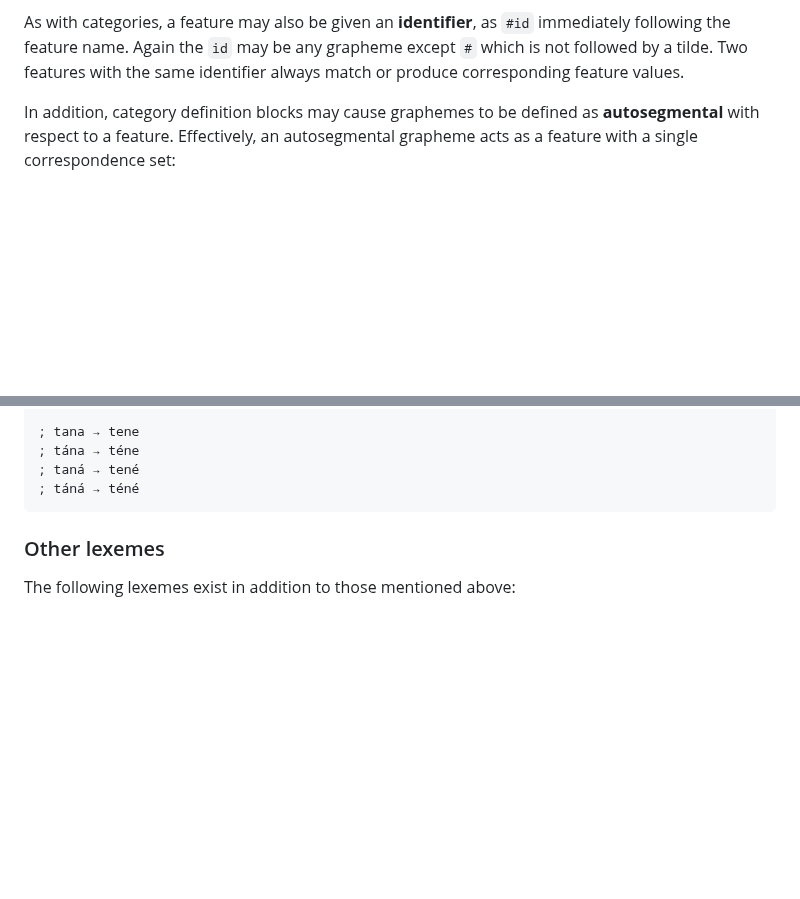
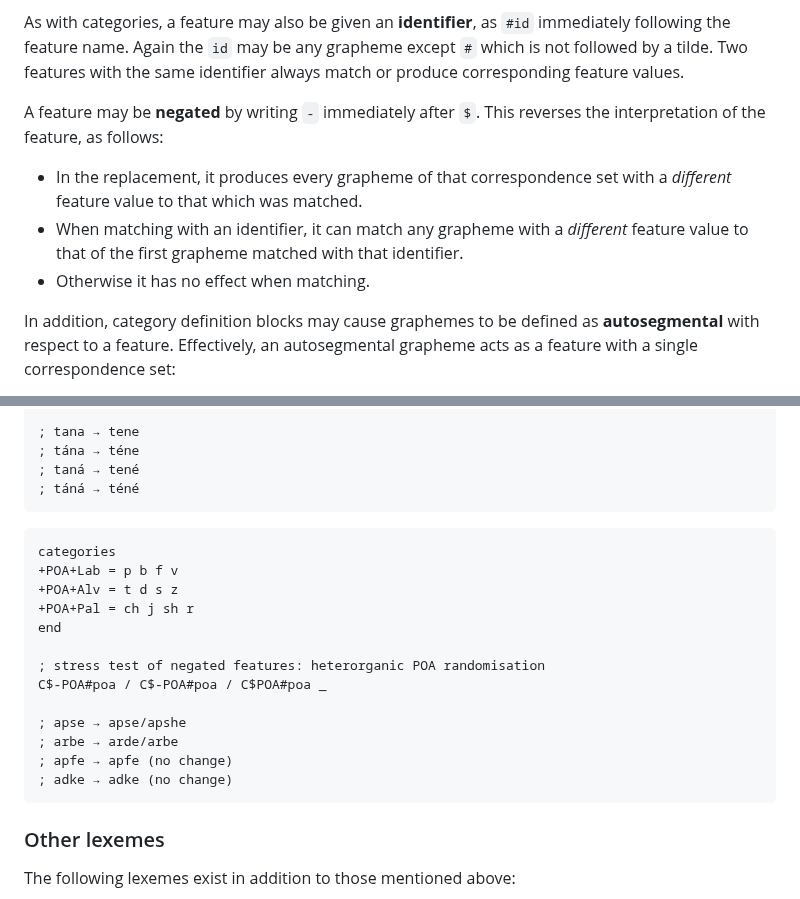
Before and after one commit to bradrn/brassica, a Markdown page: docs/Reference.md, 2 parts joined by grey strips. Rendered like a GitHub page; blank space fills up the shorter version.

Commit message:
Document and test negated features

````diff
--- a/docs/Reference.md
+++ b/docs/Reference.md
@@ -640,6 +640,14 @@ As with categories, a feature may also be given an **identifier**,
 Again the `id` may be any grapheme except `#` which is not followed by a tilde.
 Two features with the same identifier always match or produce corresponding feature values.
 
+A feature may be **negated** by writing `-` immediately after `$`.
+This reverses the interpretation of the feature, as follows:
+- In the replacement, it produces every grapheme of that correspondence set
+    with a *different* feature value to that which was matched.
+- When matching with an identifier, it can match any grapheme
+    with a *different* feature value to that of the first grapheme matched with that identifier.
+- Otherwise it has no effect when matching.
+
 In addition, category definition blocks may cause graphemes to be defined as
   **autosegmental** with respect to a feature.
 Effectively, an autosegmental grapheme acts as a feature with a single correspondence set:
@@ -676,6 +684,22 @@ a / e  ; note 'a' and 'e' are defined autosegmental with respect to $Stress
 ; tána → téne
 ; taná → tené
 ; táná → téné
+```
+
+```brassica
+categories
++POA+Lab = p b f v
++POA+Alv = t d s z
++POA+Pal = ch j sh r
+end
+
+; stress test of negated features: heterorganic POA randomisation
+C$-POA#poa / C$-POA#poa / C$POA#poa _
+
+; apse → apse/apshe
+; arbe → arde/arbe
+; apfe → apfe (no change)
+; adke → adke (no change)
 ```
 
 ### Other lexemes
````
Also changed, not shown: other parts of docs/Reference.md (+1 -1 lines), docs/Writing-Sound-Changes.md (+23 -0 lines).
